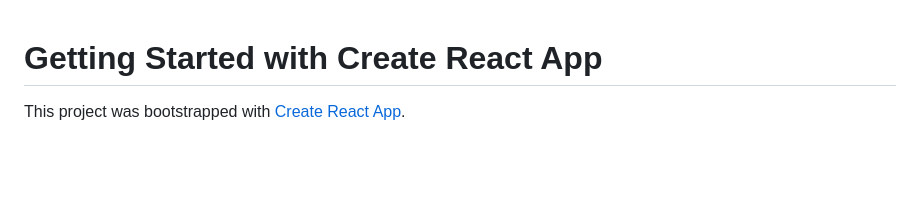
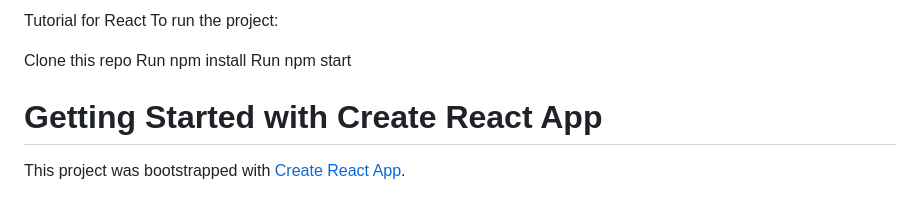
Before and after one commit to gayatpr15/ReactBasics, a Markdown page: README.md, the part around the change. Drawn GitHub-style; blank space fills up the shorter version.

```diff
--- a/README.md
+++ b/README.md
@@ -1,3 +1,11 @@
+Tutorial for React To run the project:
+
+Clone this repo
+Run npm install
+Run npm start
+
+
+
 # Getting Started with Create React App
 
 This project was bootstrapped with [Create React App](https://github.com/facebook/create-react-app).
```
